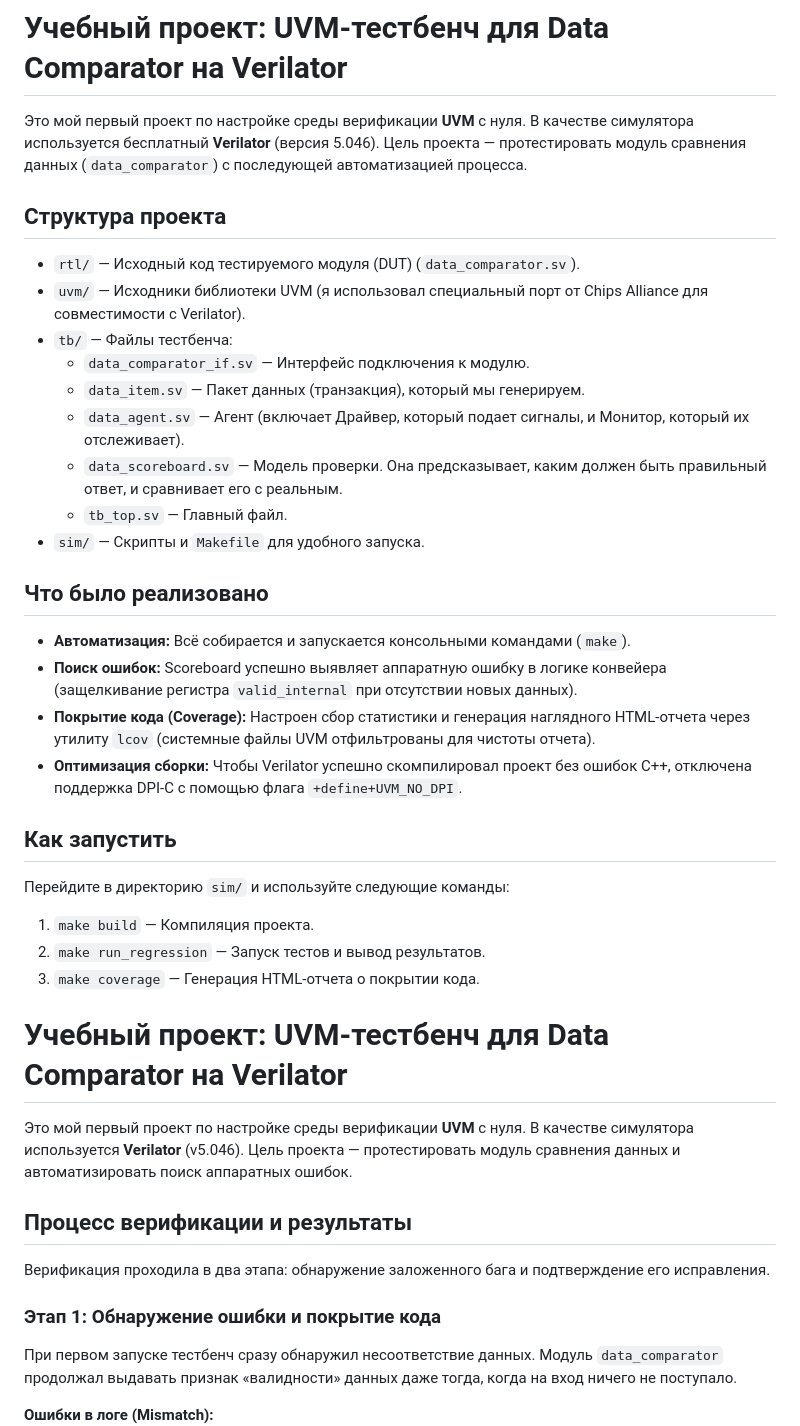
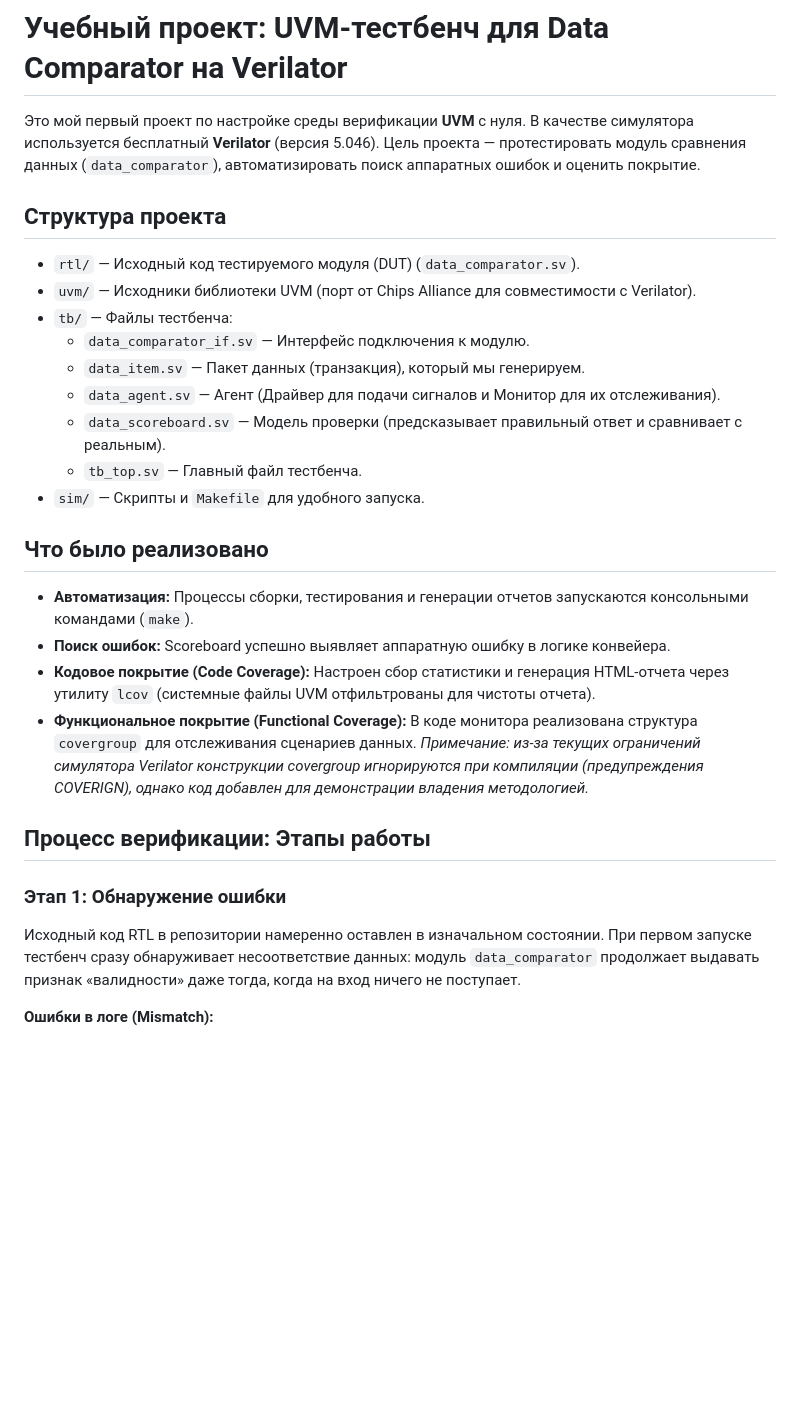
Before and after one commit to DRDRBANR/uvm-verilator-comparator, a Markdown page: README.md, the part around one of its changes. Drawn GitHub-style; blank space fills up the shorter version.

```diff
--- a/README.md
+++ b/README.md
@@ -1,41 +1,28 @@
 # Учебный проект: UVM-тестбенч для Data Comparator на Verilator
 
-Это мой первый проект по настройке среды верификации **UVM** с нуля. В качестве симулятора используется бесплатный **Verilator** (версия 5.046). Цель проекта — протестировать модуль сравнения данных (`data_comparator`) c
-последующей автоматизацией процесса.
+Это мой первый проект по настройке среды верификации **UVM** с нуля. В качестве симулятора используется бесплатный **Verilator** (версия 5.046). Цель проекта — протестировать модуль сравнения данных (`data_comparator`), автоматизировать поиск аппаратных ошибок и оценить покрытие.
 
 ## Структура проекта
 * `rtl/` — Исходный код тестируемого модуля (DUT) (`data_comparator.sv`).
-* `uvm/` — Исходники библиотеки UVM (я использовал специальный порт от Chips Alliance для совместимости с Verilator).
+* `uvm/` — Исходники библиотеки UVM (порт от Chips Alliance для совместимости с Verilator).
 * `tb/` — Файлы тестбенча:
   * `data_comparator_if.sv` — Интерфейс подключения к модулю.
   * `data_item.sv` — Пакет данных (транзакция), который мы генерируем.
-  * `data_agent.sv` — Агент (включает Драйвер, который подает сигналы, и Монитор, который их отслеживает).
-  * `data_scoreboard.sv` — Модель проверки. Она предсказывает, каким должен быть правильный ответ, и сравнивает его с реальным.
-  * `tb_top.sv` — Главный файл.
+  * `data_agent.sv` — Агент (Драйвер для подачи сигналов и Монитор для их отслеживания).
+  * `data_scoreboard.sv` — Модель проверки (предсказывает правильный ответ и сравнивает с реальным).
+  * `tb_top.sv` — Главный файл тестбенча.
 * `sim/` — Скрипты и `Makefile` для удобного запуска.
 
 ## Что было реализовано
-- **Автоматизация:** Всё собирается и запускается консольными командами (`make`).
-- **Поиск ошибок:** Scoreboard успешно выявляет аппаратную ошибку в логике конвейера (защелкивание регистра `valid_internal` при отсутствии новых данных).
-- **Покрытие кода (Coverage):** Настроен сбор статистики и генерация наглядного HTML-отчета через утилиту `lcov` (системные файлы UVM отфильтрованы для чистоты отчета).
-- **Оптимизация сборки:** Чтобы Verilator успешно скомпилировал проект без ошибок C++, отключена поддержка DPI-C с помощью флага `+define+UVM_NO_DPI`.
+- **Автоматизация:** Процессы сборки, тестирования и генерации отчетов запускаются консольными командами (`make`).
+- **Поиск ошибок:** Scoreboard успешно выявляет аппаратную ошибку в логике конвейера.
+- **Кодовое покрытие (Code Coverage):** Настроен сбор статистики и генерация HTML-отчета через утилиту `lcov` (системные файлы UVM отфильтрованы для чистоты отчета).
+- **Функциональное покрытие (Functional Coverage):** В коде монитора реализована структура `covergroup` для отслеживания сценариев данных. *Примечание: из-за текущих ограничений симулятора Verilator конструкции covergroup игнорируются при компиляции (предупреждения COVERIGN), однако код добавлен для демонстрации владения методологией.*
 
-## Как запустить
-Перейдите в директорию `sim/` и используйте следующие команды:
-1. `make build` — Компиляция проекта.
-2. `make run_regression` — Запуск тестов и вывод результатов.
-3. `make coverage` — Генерация HTML-отчета о покрытии кода.
+## Процесс верификации: Этапы работы
 
-# Учебный проект: UVM-тестбенч для Data Comparator на Verilator
-
-Это мой первый проект по настройке среды верификации **UVM** с нуля. В качестве симулятора используется **Verilator** (v5.046). Цель проекта — протестировать модуль сравнения данных и автоматизировать поиск аппаратных ошибок.
-
-## Процесс верификации и результаты
-
-Верификация проходила в два этапа: обнаружение заложенного бага и подтверждение его исправления.
-
-### Этап 1: Обнаружение ошибки и покрытие кода
-При первом запуске тестбенч сразу обнаружил несоответствие данных. Модуль `data_comparator` продолжал выдавать признак «валидности» данных даже тогда, когда на вход ничего не поступало.
+### Этап 1: Обнаружение ошибки
+Исходный код RTL в репозитории намеренно оставлен в изначальном состоянии. При первом запуске тестбенч сразу обнаруживает несоответствие данных: модуль `data_comparator` продолжает выдавать признак «валидности» даже тогда, когда на вход ничего не поступает.
 
 **Ошибки в логе (Mismatch):**
 ![UVM Errors](docs/uvm_errors.png)
```
Also changed, not shown: other parts of README.md (+1 -15 lines).
